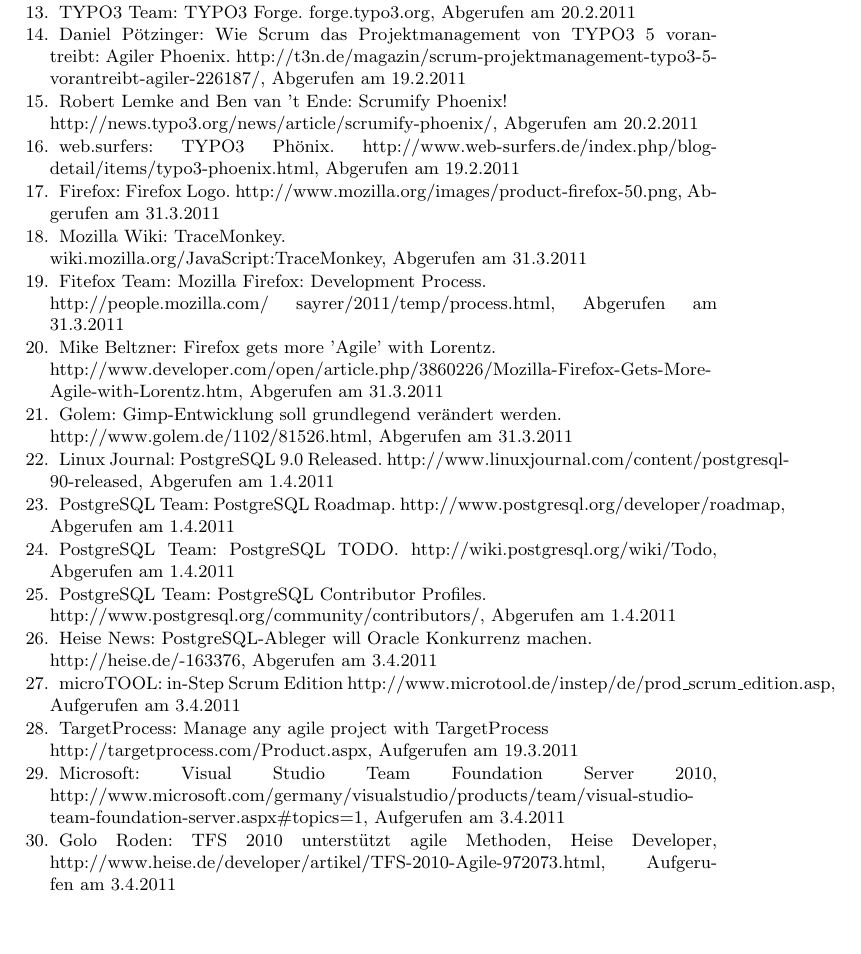
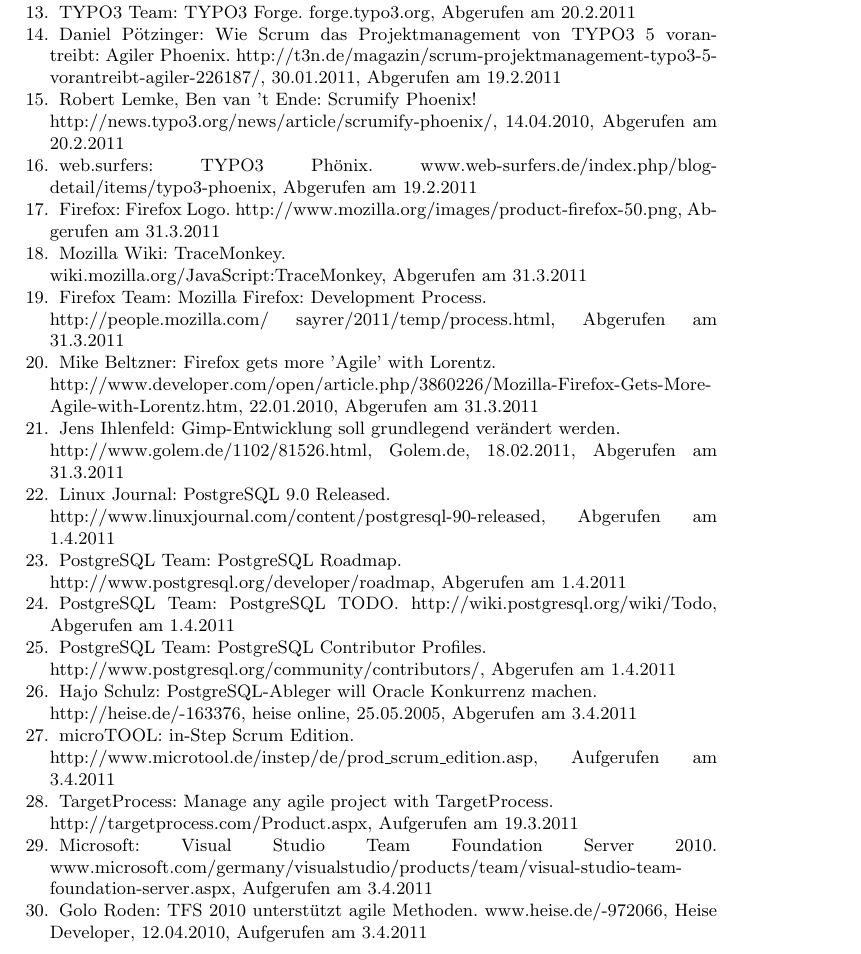
Before and after one commit to ChornHulio/sweSeminar, a LaTeX document (artikel.tex): part of page 31 of 32, cut so that both start at the same text, the shorter picture padded with empty space. Compiled offline with pdfLaTeX.

Commit message:
Bib verschoenert

```diff
--- a/artikel.tex
+++ b/artikel.tex
@@ -86,17 +85,17 @@
 \bibitem{bib:agiler-phoenix}
 Daniel Pötzinger:
 Wie Scrum das Projektmanagement von TYPO3 5 vorantreibt: Agiler Phoenix.
-http://t3n.de/magazin/scrum-projektmanagement-typo3-5-vorantreibt-agiler-226187/, Abgerufen am 19.2.2011
+http://t3n.de/magazin/scrum-projektmanagement-typo3-5-vorantreibt-agiler-226187/, 30.01.2011, Abgerufen am 19.2.2011
 
 \bibitem{bib:scrumify}
-Robert Lemke and Ben van 't Ende:
+Robert Lemke, Ben van 't Ende:
 Scrumify Phoenix!\\
-http://news.typo3.org/news/article/scrumify-phoenix/, Abgerufen am 20.2.2011
+http://news.typo3.org/news/article/scrumify-phoenix/, 14.04.2010, Abgerufen am 20.2.2011
 
 \bibitem{bib:phoenix-logo}
 web.surfers:
 TYPO3 Phönix.
-http://www.web-surfers.de/index.php/blog-detail/items/typo3-phoenix.html, Abgerufen am 19.2.2011
+www.web-surfers.de/index.php/blog-detail/items/typo3-phoenix, Abgerufen am 19.2.2011
 
 \bibitem{bib:logo-firefox}
 Firefox:
@@ -105,31 +104,31 @@
 
 \bibitem {bib:trm}
 Mozilla Wiki:
-TraceMonkey.
-\\wiki.mozilla.org/JavaScript:TraceMonkey, Abgerufen am 31.3.2011
+TraceMonkey.\\
+wiki.mozilla.org/JavaScript:TraceMonkey, Abgerufen am 31.3.2011
 
 \bibitem{bib:fire-development}
-Fitefox Team:
+Firefox Team:
 Mozilla Firefox: Development Process.\\
 http://people.mozilla.com/~sayrer/2011/temp/process.html, Abgerufen am 31.3.2011
 
 \bibitem{bib:beltzner}
 Mike Beltzner:
-Firefox gets more 'Agile' with Lorentz.
-\\http://www.developer.com/open/article.php/3860226/Mozilla-Firefox-Gets-More-Agile-with-Lorentz.htm, Abgerufen am 31.3.2011
+Firefox gets more 'Agile' with Lorentz.\\
+http://www.developer.com/open/article.php/3860226/Mozilla-Firefox-Gets-More-Agile-with-Lorentz.htm, 22.01.2010, Abgerufen am 31.3.2011
 
 \bibitem {bib:gimp}
-Golem: Gimp-Entwicklung soll grundlegend verändert werden.\\
-http://www.golem.de/1102/81526.html, Abgerufen am 31.3.2011
+Jens Ihlenfeld: Gimp-Entwicklung soll grundlegend verändert werden.\\
+http://www.golem.de/1102/81526.html, Golem.de, 18.02.2011, Abgerufen am 31.3.2011
 
 \bibitem{bib:pg-logo}
 Linux Journal:
-PostgreSQL 9.0 Released.
+PostgreSQL 9.0 Released.\\
 http://www.linuxjournal.com/content/postgresql-90-released, Abgerufen am 1.4.2011
 
 \bibitem{bib:pg-roadmap}
 PostgreSQL Team:
-PostgreSQL Roadmap.
+PostgreSQL Roadmap.\\
 http://www.postgresql.org/developer/roadmap, Abgerufen am 1.4.2011
 
 \bibitem{bib:pg-todo}
@@ -143,32 +142,32 @@
 http://www.postgresql.org/community/contributors/, Abgerufen am 1.4.2011
 
 \bibitem{bib:pg-oracle}
-Heise News:
+Hajo Schulz:
 PostgreSQL-Ableger will Oracle Konkurrenz machen.\\
-http://heise.de/-163376, Abgerufen am 3.4.2011
+http://heise.de/-163376, heise online, 25.05.2005, Abgerufen am 3.4.2011
 
 \bibitem {bib:instep}
 microTOOL:
-in-Step Scrum Edition
+in-Step Scrum Edition.\\
 http://www.microtool.de/instep/de/prod\_scrum\_edition.asp,
 Aufgerufen am 3.4.2011
 
 \bibitem {bib:targetprocess}
-TargetProcess: Manage any agile project with TargetProcess\\
+TargetProcess: Manage any agile project with TargetProcess.\\
 http://targetprocess.com/Product.aspx,
 Aufgerufen am 19.3.2011
 
 \bibitem {bib:tfs2010}
 Microsoft:
-Visual Studio Team Foundation Server 2010,
-http://www.microsoft.com/germany/visualstudio/products/team/visual-studio-team-foundation-server.aspx\#topics=1,
+Visual Studio Team Foundation Server 2010.
+www.microsoft.com/germany/visualstudio/products/team/visual-studio-team-foundation-server.aspx,
 Aufgerufen am 3.4.2011
 
 \bibitem {bib:tfsheise}
 Golo Roden:
-TFS 2010 unterstützt agile Methoden, Heise Developer,
-http://www.heise.de/developer/artikel/TFS-2010-Agile-972073.html,
-Aufgerufen am 3.4.2011
+TFS 2010 unterstützt agile Methoden.
+www.heise.de/-972066,
+Heise Developer, 12.04.2010, Aufgerufen am 3.4.2011
 
 \bibitem {bib:agilefant}
 Agilefant: Features\\
```
Also changed, not shown: artikel.tex (24 more changed lines).
